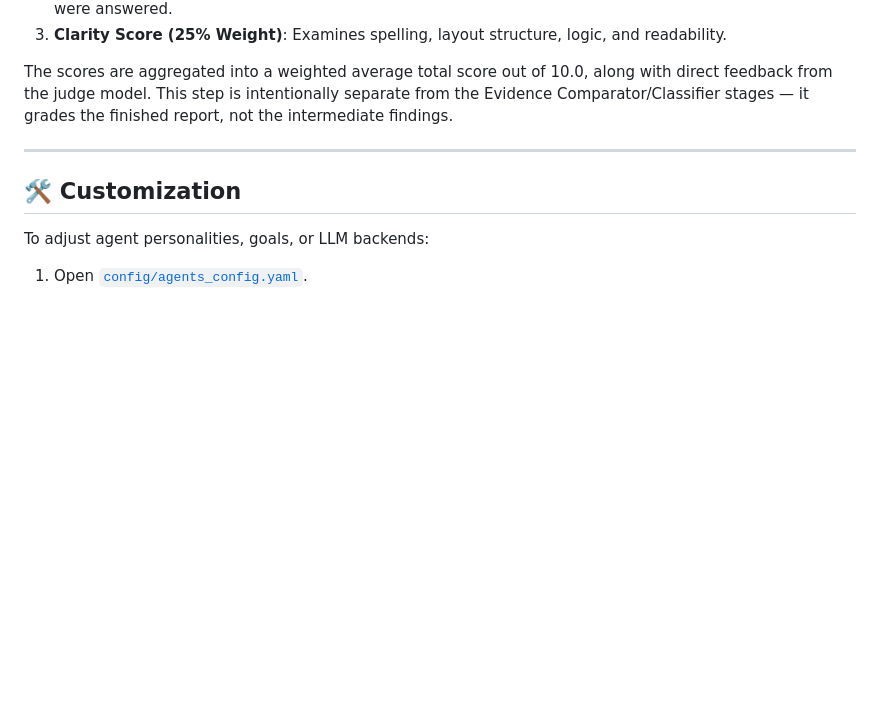
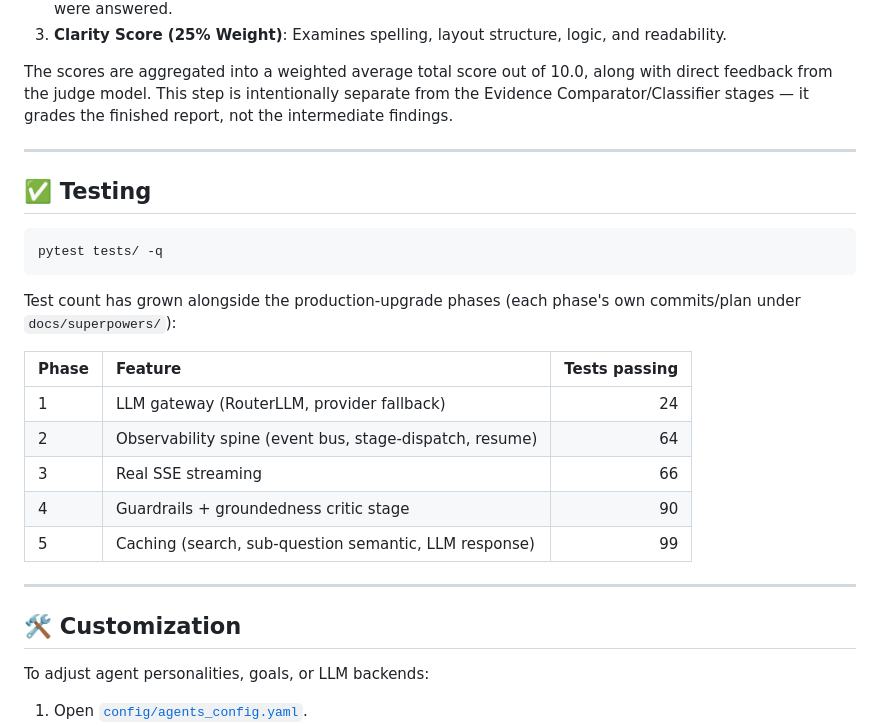
Before and after one commit to SpandanNagale/Crewai-Research-pipeline, a Markdown page: README.md, the part around the change. Drawn GitHub-style; blank space fills up the shorter version.

Commit message:
docs: add phase-by-phase test count table to README
Co-Authored-By: Claude Sonnet 5 <noreply@anthropic.com>
Claude-Session: https://claude.ai/code/session_01TdiDJGmUmRGGtDQkY71crx

````diff
--- a/README.md
+++ b/README.md
@@ -255,6 +255,24 @@ The scores are aggregated into a weighted average total score out of 10.0, along
 
 ---
 
+## ✅ Testing
+
+```bash
+pytest tests/ -q
+```
+
+Test count has grown alongside the production-upgrade phases (each phase's own commits/plan under `docs/superpowers/`):
+
+| Phase | Feature | Tests passing |
+| :--- | :--- | ---: |
+| 1 | LLM gateway (RouterLLM, provider fallback) | 24 |
+| 2 | Observability spine (event bus, stage-dispatch, resume) | 64 |
+| 3 | Real SSE streaming | 66 |
+| 4 | Guardrails + groundedness critic stage | 90 |
+| 5 | Caching (search, sub-question semantic, LLM response) | 99 |
+
+---
+
 ## 🛠️ Customization
 To adjust agent personalities, goals, or LLM backends:
 1. Open [`config/agents_config.yaml`](./config/agents_config.yaml).
````
